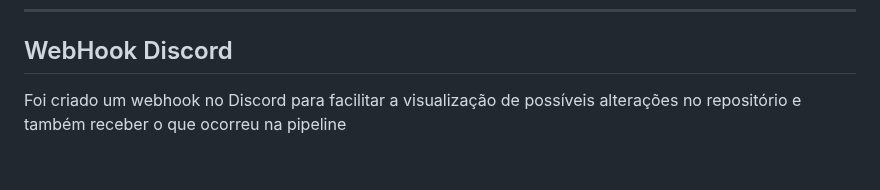
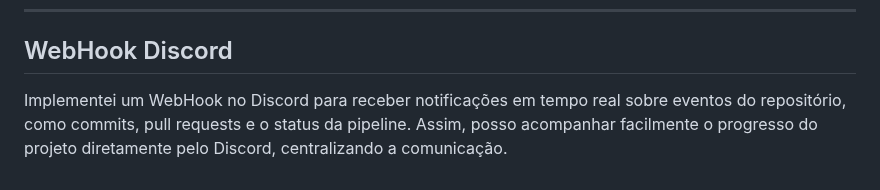
Before and after one commit to matheusbanqueiro/desafio-smbot, a Markdown page: README.md, the part around the change. Drawn GitHub-style.

Commit message:
Style: About WebHook Discord

```diff
--- a/README.md
+++ b/README.md
@@ -92,4 +92,4 @@ Para entender melhor, criei alguns documentos no Notion que ajudam tanto inician
 ---
 ## WebHook Discord
 
-Foi criado um webhook no Discord para facilitar a visualização de possíveis alterações no repositório e também receber o que ocorreu na pipeline
+Implementei um WebHook no Discord para receber notificações em tempo real sobre eventos do repositório, como commits, pull requests e o status da pipeline. Assim, posso acompanhar facilmente o progresso do projeto diretamente pelo Discord, centralizando a comunicação.
```
